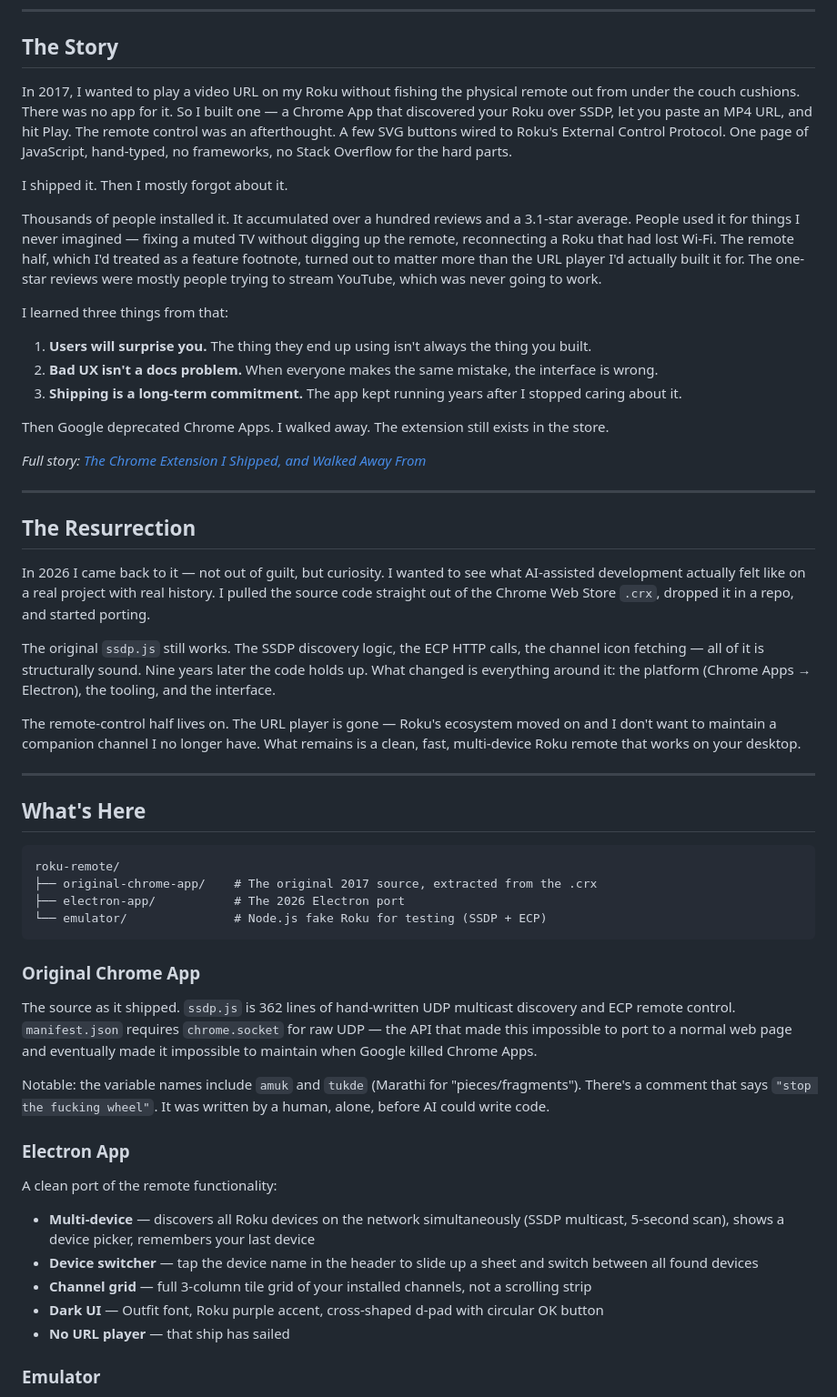
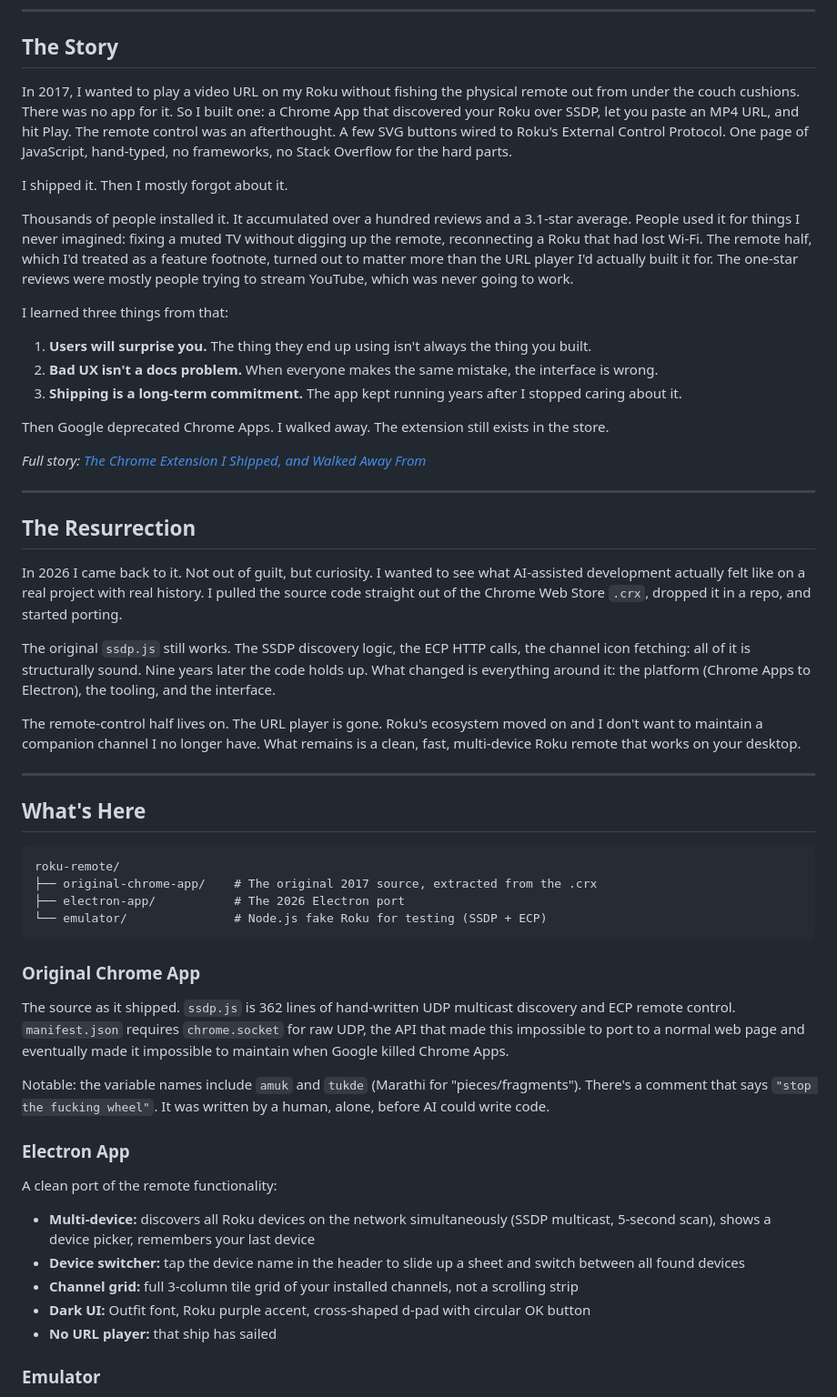
Before and after one commit to abhiapsunde/roku-remote, a Markdown page: README.md, the part around one of its changes. Shown at 91% size. GitHub-like rendering.

Commit message:
Remove em dashes from README

```diff
--- a/README.md
+++ b/README.md
@@ -6,11 +6,11 @@
 
 ## The Story
 
-In 2017, I wanted to play a video URL on my Roku without fishing the physical remote out from under the couch cushions. There was no app for it. So I built one — a Chrome App that discovered your Roku over SSDP, let you paste an MP4 URL, and hit Play. The remote control was an afterthought. A few SVG buttons wired to Roku's External Control Protocol. One page of JavaScript, hand-typed, no frameworks, no Stack Overflow for the hard parts.
+In 2017, I wanted to play a video URL on my Roku without fishing the physical remote out from under the couch cushions. There was no app for it. So I built one: a Chrome App that discovered your Roku over SSDP, let you paste an MP4 URL, and hit Play. The remote control was an afterthought. A few SVG buttons wired to Roku's External Control Protocol. One page of JavaScript, hand-typed, no frameworks, no Stack Overflow for the hard parts.
 
 I shipped it. Then I mostly forgot about it.
 
-Thousands of people installed it. It accumulated over a hundred reviews and a 3.1-star average. People used it for things I never imagined — fixing a muted TV without digging up the remote, reconnecting a Roku that had lost Wi-Fi. The remote half, which I'd treated as a feature footnote, turned out to matter more than the URL player I'd actually built it for. The one-star reviews were mostly people trying to stream YouTube, which was never going to work.
+Thousands of people installed it. It accumulated over a hundred reviews and a 3.1-star average. People used it for things I never imagined: fixing a muted TV without digging up the remote, reconnecting a Roku that had lost Wi-Fi. The remote half, which I'd treated as a feature footnote, turned out to matter more than the URL player I'd actually built it for. The one-star reviews were mostly people trying to stream YouTube, which was never going to work.
 
 I learned three things from that:
 
@@ -26,11 +26,11 @@ Then Google deprecated Chrome Apps. I walked away. The extension still exists in
 
 ## The Resurrection
 
-In 2026 I came back to it — not out of guilt, but curiosity. I wanted to see what AI-assisted development actually felt like on a real project with real history. I pulled the source code straight out of the Chrome Web Store `.crx`, dropped it in a repo, and started porting.
+In 2026 I came back to it. Not out of guilt, but curiosity. I wanted to see what AI-assisted development actually felt like on a real project with real history. I pulled the source code straight out of the Chrome Web Store `.crx`, dropped it in a repo, and started porting.
 
-The original `ssdp.js` still works. The SSDP discovery logic, the ECP HTTP calls, the channel icon fetching — all of it is structurally sound. Nine years later the code holds up. What changed is everything around it: the platform (Chrome Apps → Electron), the tooling, and the interface.
+The original `ssdp.js` still works. The SSDP discovery logic, the ECP HTTP calls, the channel icon fetching: all of it is structurally sound. Nine years later the code holds up. What changed is everything around it: the platform (Chrome Apps to Electron), the tooling, and the interface.
 
-The remote-control half lives on. The URL player is gone — Roku's ecosystem moved on and I don't want to maintain a companion channel I no longer have. What remains is a clean, fast, multi-device Roku remote that works on your desktop.
+The remote-control half lives on. The URL player is gone. Roku's ecosystem moved on and I don't want to maintain a companion channel I no longer have. What remains is a clean, fast, multi-device Roku remote that works on your desktop.
 
 ---
 
@@ -45,7 +45,7 @@ roku-remote/
 
 ### Original Chrome App
 
-The source as it shipped. `ssdp.js` is 362 lines of hand-written UDP multicast discovery and ECP remote control. `manifest.json` requires `chrome.socket` for raw UDP — the API that made this impossible to port to a normal web page and eventually made it impossible to maintain when Google killed Chrome Apps.
+The source as it shipped. `ssdp.js` is 362 lines of hand-written UDP multicast discovery and ECP remote control. `manifest.json` requires `chrome.socket` for raw UDP, the API that made this impossible to port to a normal web page and eventually made it impossible to maintain when Google killed Chrome Apps.
 
 Notable: the variable names include `amuk` and `tukde` (Marathi for "pieces/fragments"). There's a comment that says `"stop the fucking wheel"`. It was written by a human, alone, before AI could write code.
 
@@ -53,11 +53,11 @@ Notable: the variable names include `amuk` and `tukde` (Marathi for "pieces/frag
 
 A clean port of the remote functionality:
 
-- **Multi-device** — discovers all Roku devices on the network simultaneously (SSDP multicast, 5-second scan), shows a device picker, remembers your last device
-- **Device switcher** — tap the device name in the header to slide up a sheet and switch between all found devices
-- **Channel grid** — full 3-column tile grid of your installed channels, not a scrolling strip
-- **Dark UI** — Outfit font, Roku purple accent, cross-shaped d-pad with circular OK button
-- **No URL player** — that ship has sailed
+- **Multi-device:** discovers all Roku devices on the network simultaneously (SSDP multicast, 5-second scan), shows a device picker, remembers your last device
+- **Device switcher:** tap the device name in the header to slide up a sheet and switch between all found devices
+- **Channel grid:** full 3-column tile grid of your installed channels, not a scrolling strip
+- **Dark UI:** Outfit font, Roku purple accent, cross-shaped d-pad with circular OK button
+- **No URL player:** that ship has sailed
 
 ### Emulator
 
```
Also changed, not shown: other parts of README.md (+4 -4 lines).
